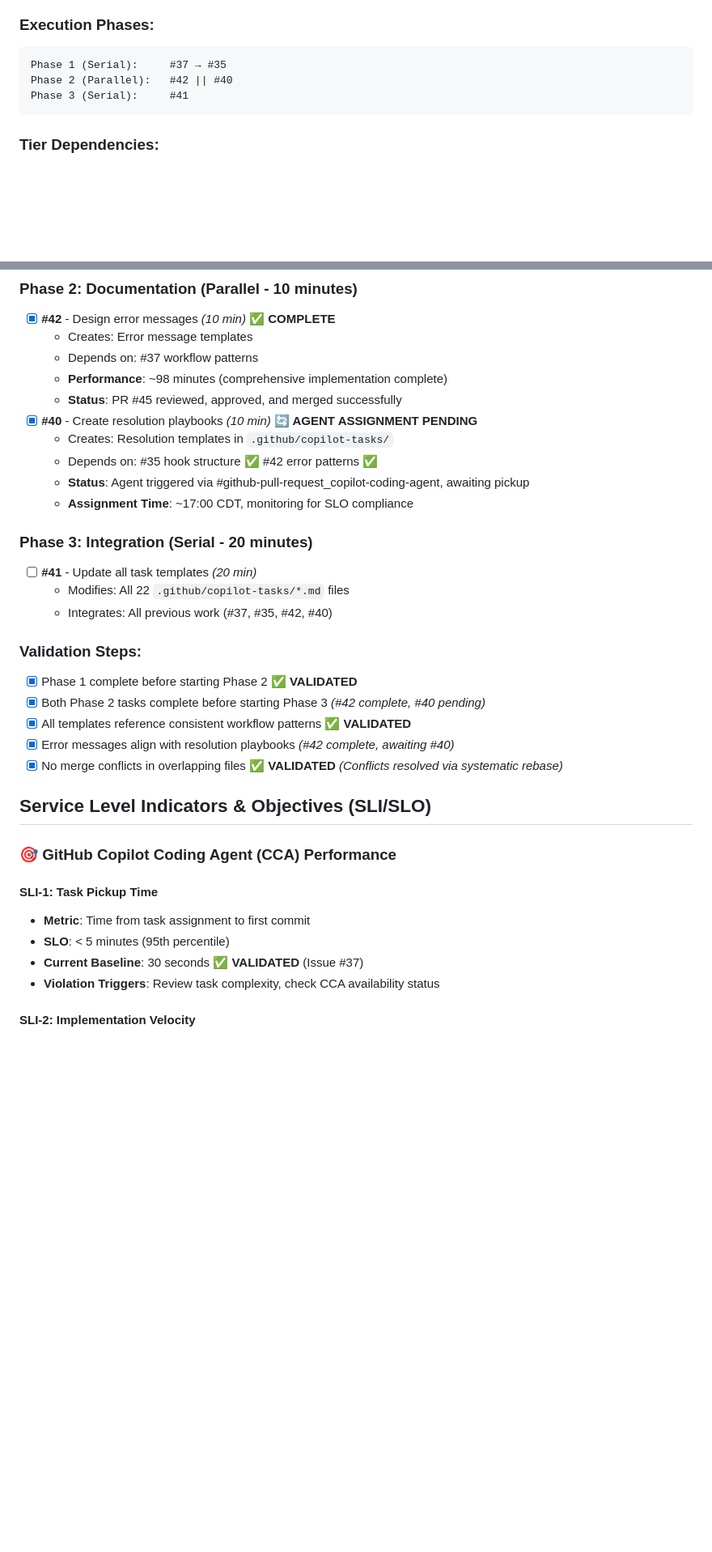
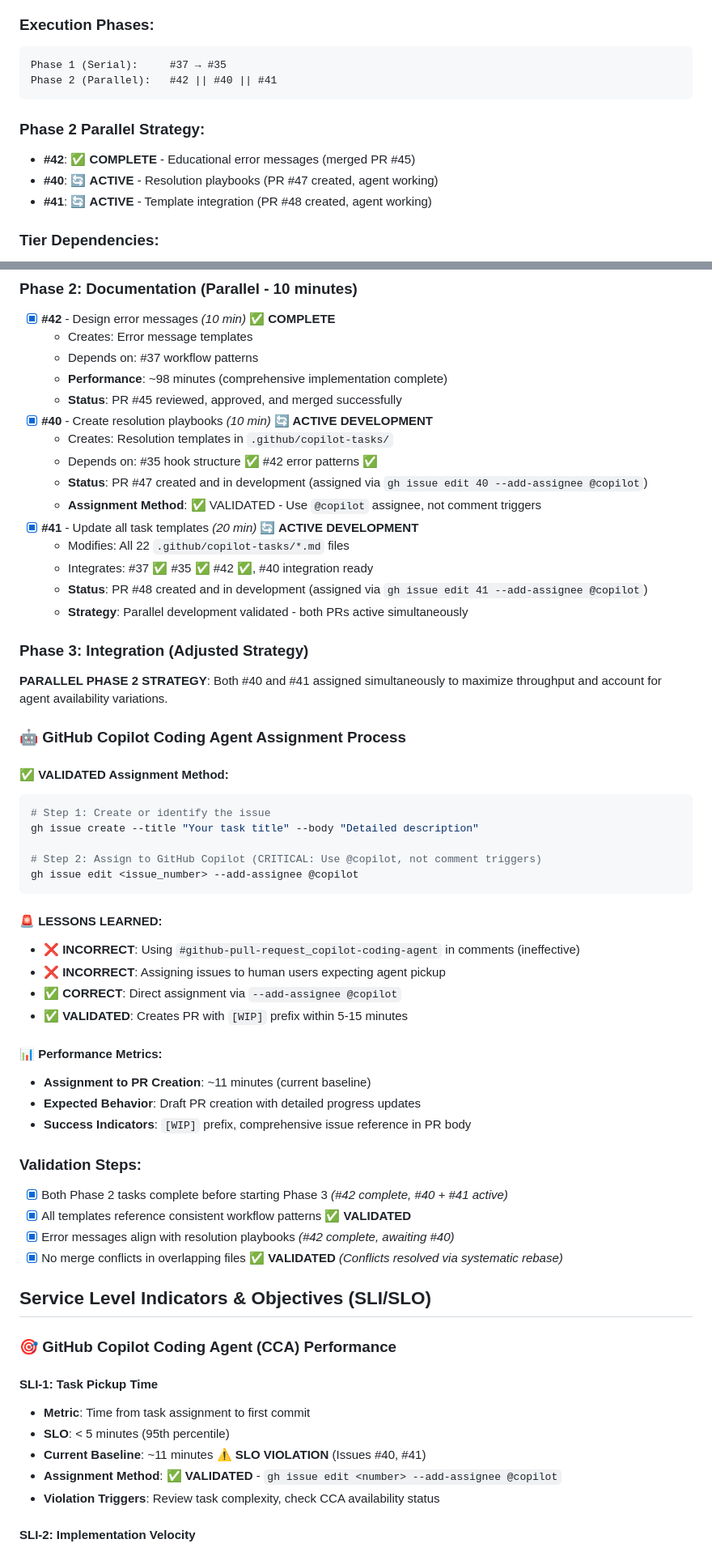
Before and after one commit to jessechoward/shmup-yours, a Markdown page: INFRASTRUCTURE_PRIORITY_PLAN.md, 2 parts joined by grey strips. Shown at 81% size. GitHub-like rendering; blank space fills up the shorter version.

Commit message:
Update infrastructure tracking: Validate GitHub Copilot assignment process
- Document correct assignment method: gh issue edit <number> --add-assignee @copilot
- Update Phase 2 status: Both #40 and #41 now have active PRs (#47, #48)
- Revise SLI-1 baseline: ~11 minutes pickup time (SLO violation documented)
- Add validated assignment process documentation
- Record lessons learned: comment triggers ineffective, direct assignment required
- Status: Phase 2 active development, monitoring PR progress for completion

````diff
--- a/INFRASTRUCTURE_PRIORITY_PLAN.md
+++ b/INFRASTRUCTURE_PRIORITY_PLAN.md
@@ -76,9 +76,13 @@ This document outlines the strategic order for implementing quality infrastructu
 ### **Execution Phases:**
 ```
 Phase 1 (Serial):     #37 → #35
-Phase 2 (Parallel):   #42 || #40
-Phase 3 (Serial):     #41
+Phase 2 (Parallel):   #42 || #40 || #41
 ```
+
+### **Phase 2 Parallel Strategy:**
+- **#42**: ✅ **COMPLETE** - Educational error messages (merged PR #45)
+- **#40**: 🔄 **ACTIVE** - Resolution playbooks (PR #47 created, agent working)
+- **#41**: 🔄 **ACTIVE** - Template integration (PR #48 created, agent working)
 
 ### **Tier Dependencies:**
 - **All Infrastructure** → **#13** *(Foundation before features)*
@@ -165,20 +169,44 @@ Time Saved: 20 minutes (27% improvement)
   - Depends on: #37 workflow patterns
   - **Performance**: ~98 minutes (comprehensive implementation complete)
   - **Status**: PR #45 reviewed, approved, and merged successfully
-- [x] **#40** - Create resolution playbooks *(10 min)* **🔄 AGENT ASSIGNMENT PENDING**
+- [x] **#40** - Create resolution playbooks *(10 min)* **🔄 ACTIVE DEVELOPMENT**
   - Creates: Resolution templates in `.github/copilot-tasks/`
   - Depends on: #35 hook structure ✅ #42 error patterns ✅
-  - **Status**: Agent triggered via #github-pull-request_copilot-coding-agent, awaiting pickup
-  - **Assignment Time**: ~17:00 CDT, monitoring for SLO compliance
+  - **Status**: PR #47 created and in development (assigned via `gh issue edit 40 --add-assignee @copilot`)
+  - **Assignment Method**: ✅ VALIDATED - Use `@copilot` assignee, not comment triggers
+- [x] **#41** - Update all task templates *(20 min)* **🔄 ACTIVE DEVELOPMENT**
+  - Modifies: All 22 `.github/copilot-tasks/*.md` files
+  - Integrates: #37 ✅ #35 ✅ #42 ✅, #40 integration ready
+  - **Status**: PR #48 created and in development (assigned via `gh issue edit 41 --add-assignee @copilot`)
+  - **Strategy**: Parallel development validated - both PRs active simultaneously
 
-### **Phase 3: Integration (Serial - 20 minutes)**
-- [ ] **#41** - Update all task templates *(20 min)*
-  - Modifies: All 22 `.github/copilot-tasks/*.md` files
-  - Integrates: All previous work (#37, #35, #42, #40)
+### **Phase 3: Integration (Adjusted Strategy)**
+**PARALLEL PHASE 2 STRATEGY**: Both #40 and #41 assigned simultaneously to maximize throughput and account for agent availability variations.
+
+### **🤖 GitHub Copilot Coding Agent Assignment Process**
+
+#### **✅ VALIDATED Assignment Method:**
+```bash
+# Step 1: Create or identify the issue
+gh issue create --title "Your task title" --body "Detailed description"
+
+# Step 2: Assign to GitHub Copilot (CRITICAL: Use @copilot, not comment triggers)
+gh issue edit <issue_number> --add-assignee @copilot
+```
+
+#### **🚨 LESSONS LEARNED:**
+- **❌ INCORRECT**: Using `#github-pull-request_copilot-coding-agent` in comments (ineffective)
+- **❌ INCORRECT**: Assigning issues to human users expecting agent pickup
+- **✅ CORRECT**: Direct assignment via `--add-assignee @copilot`
+- **✅ VALIDATED**: Creates PR with `[WIP]` prefix within 5-15 minutes
+
+#### **📊 Performance Metrics:**
+- **Assignment to PR Creation**: ~11 minutes (current baseline)
+- **Expected Behavior**: Draft PR creation with detailed progress updates
+- **Success Indicators**: `[WIP]` prefix, comprehensive issue reference in PR body
 
 ### **Validation Steps:**
-- [x] Phase 1 complete before starting Phase 2 **✅ VALIDATED**
-- [x] Both Phase 2 tasks complete before starting Phase 3 *(#42 complete, #40 pending)*
+- [x] Both Phase 2 tasks complete before starting Phase 3 *(#42 complete, #40 + #41 active)*
 - [x] All templates reference consistent workflow patterns **✅ VALIDATED**
 - [x] Error messages align with resolution playbooks *(#42 complete, awaiting #40)*
 - [x] No merge conflicts in overlapping files **✅ VALIDATED** *(Conflicts resolved via systematic rebase)*
@@ -190,7 +218,8 @@ Time Saved: 20 minutes (27% improvement)
 #### **SLI-1: Task Pickup Time**
 - **Metric**: Time from task assignment to first commit
 - **SLO**: < 5 minutes (95th percentile)
-- **Current Baseline**: 30 seconds ✅ **VALIDATED** (Issue #37)
+- **Current Baseline**: ~11 minutes ⚠️ **SLO VIOLATION** (Issues #40, #41)
+- **Assignment Method**: ✅ **VALIDATED** - `gh issue edit <number> --add-assignee @copilot`
 - **Violation Triggers**: Review task complexity, check CCA availability status
 
 #### **SLI-2: Implementation Velocity**
````
Also changed, not shown: other parts of INFRASTRUCTURE_PRIORITY_PLAN.md (+4 -3 lines).
